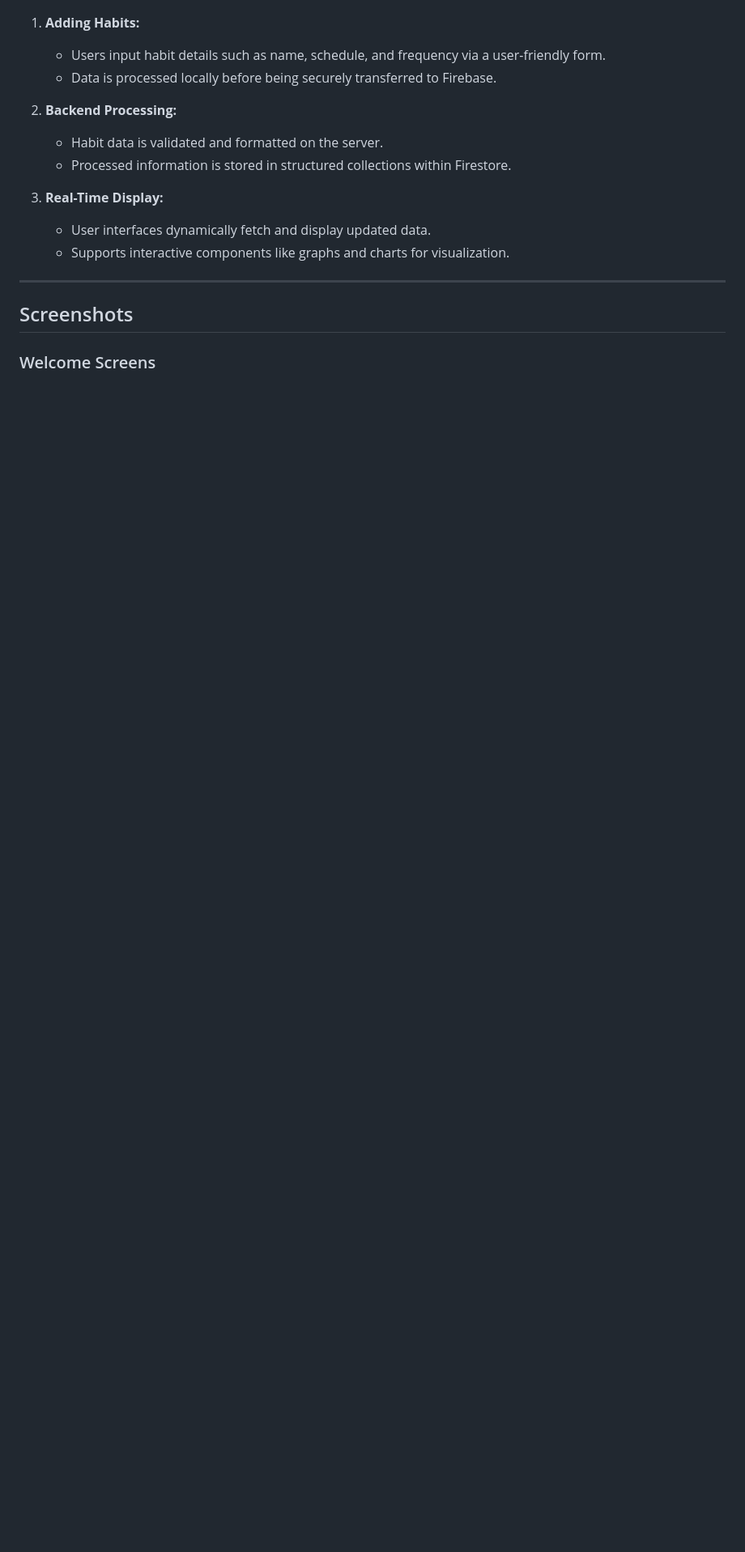
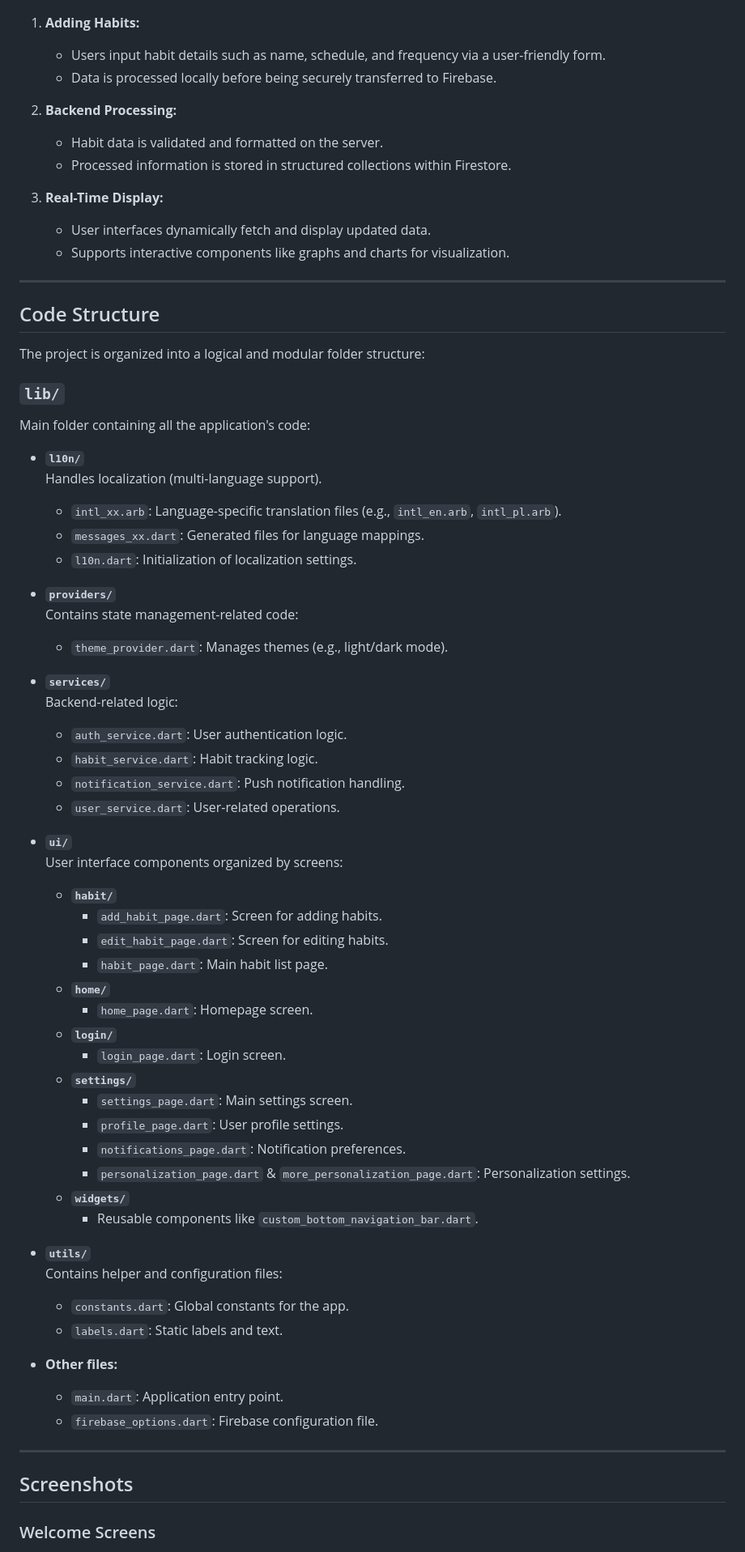
Before and after one commit to devglz/nawykomat-habit-app, a Markdown page: README.md, the part around the change printed below. Shown: that part at 81% size. GitHub-like rendering; blank space fills up the shorter version.

```diff
--- a/README.md
+++ b/README.md
@@ -138,5 +140,59 @@ Nawykomat is a multi-platform habit management application designed for Android,
 
 ---
 
+## Code Structure
+
+The project is organized into a logical and modular folder structure:
+
+### `lib/`
+Main folder containing all the application's code:
+
+- **`l10n/`**
+  Handles localization (multi-language support).
+  - `intl_xx.arb`: Language-specific translation files (e.g., `intl_en.arb`, `intl_pl.arb`).
+  - `messages_xx.dart`: Generated files for language mappings.
+  - `l10n.dart`: Initialization of localization settings.
+
+- **`providers/`**
+  Contains state management-related code:
+  - `theme_provider.dart`: Manages themes (e.g., light/dark mode).
+
+- **`services/`**
+  Backend-related logic:
+  - `auth_service.dart`: User authentication logic.
+  - `habit_service.dart`: Habit tracking logic.
+  - `notification_service.dart`: Push notification handling.
+  - `user_service.dart`: User-related operations.
+
+- **`ui/`**
+  User interface components organized by screens:
+  - **`habit/`**
+    - `add_habit_page.dart`: Screen for adding habits.
+    - `edit_habit_page.dart`: Screen for editing habits.
+    - `habit_page.dart`: Main habit list page.
+  - **`home/`**
+    - `home_page.dart`: Homepage screen.
+  - **`login/`**
+    - `login_page.dart`: Login screen.
+  - **`settings/`**
+    - `settings_page.dart`: Main settings screen.
+    - `profile_page.dart`: User profile settings.
+    - `notifications_page.dart`: Notification preferences.
+    - `personalization_page.dart` & `more_personalization_page.dart`: Personalization settings.
+  - **`widgets/`**
+    - Reusable components like `custom_bottom_navigation_bar.dart`.
+
+- **`utils/`**
+  Contains helper and configuration files:
+  - `constants.dart`: Global constants for the app.
+  - `labels.dart`: Static labels and text.
+
+- **Other files:**
+  - `main.dart`: Application entry point.
+  - `firebase_options.dart`: Firebase configuration file.
+
+---
+
 ## Screenshots
+
 ### Welcome Screens
```
Also changed, not shown: other parts of README.md (+28 -20 lines).
